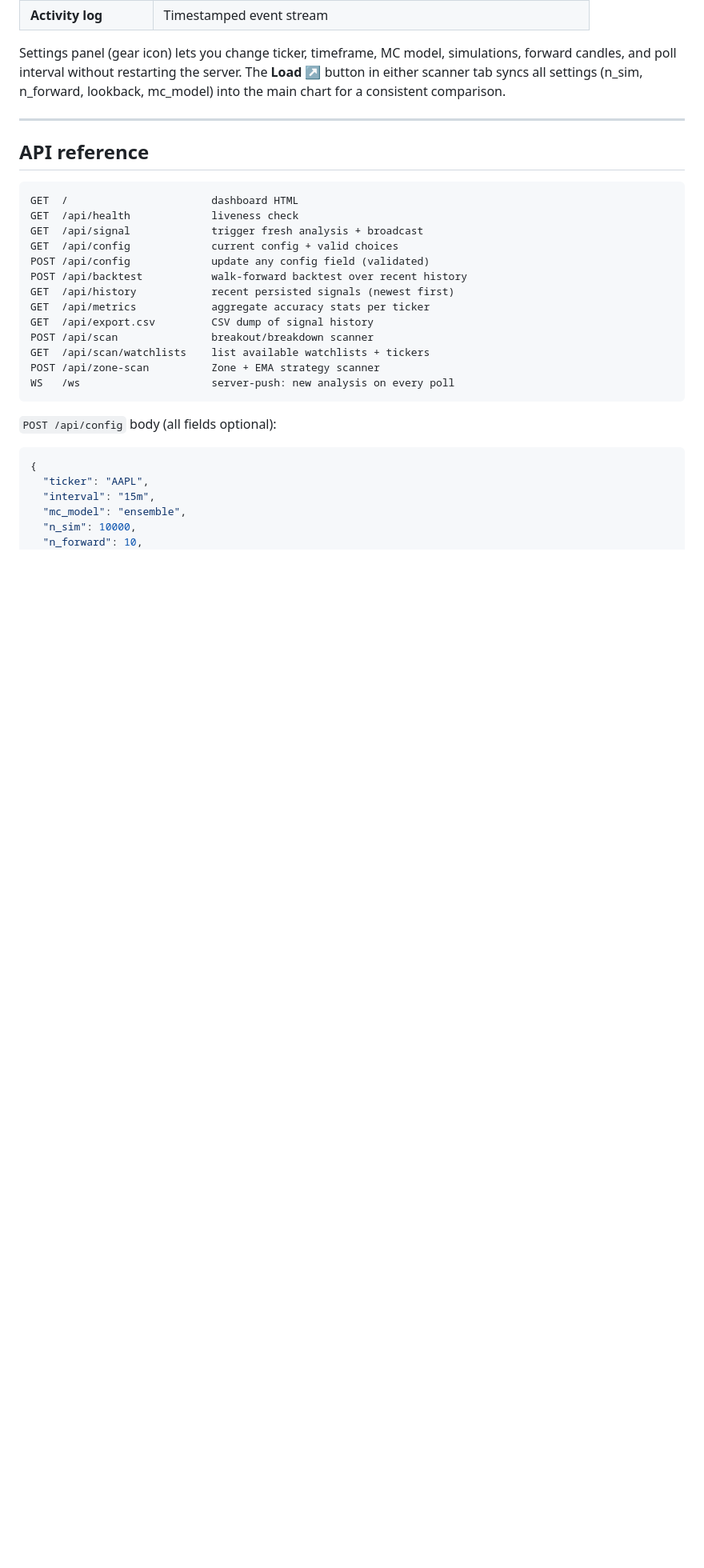
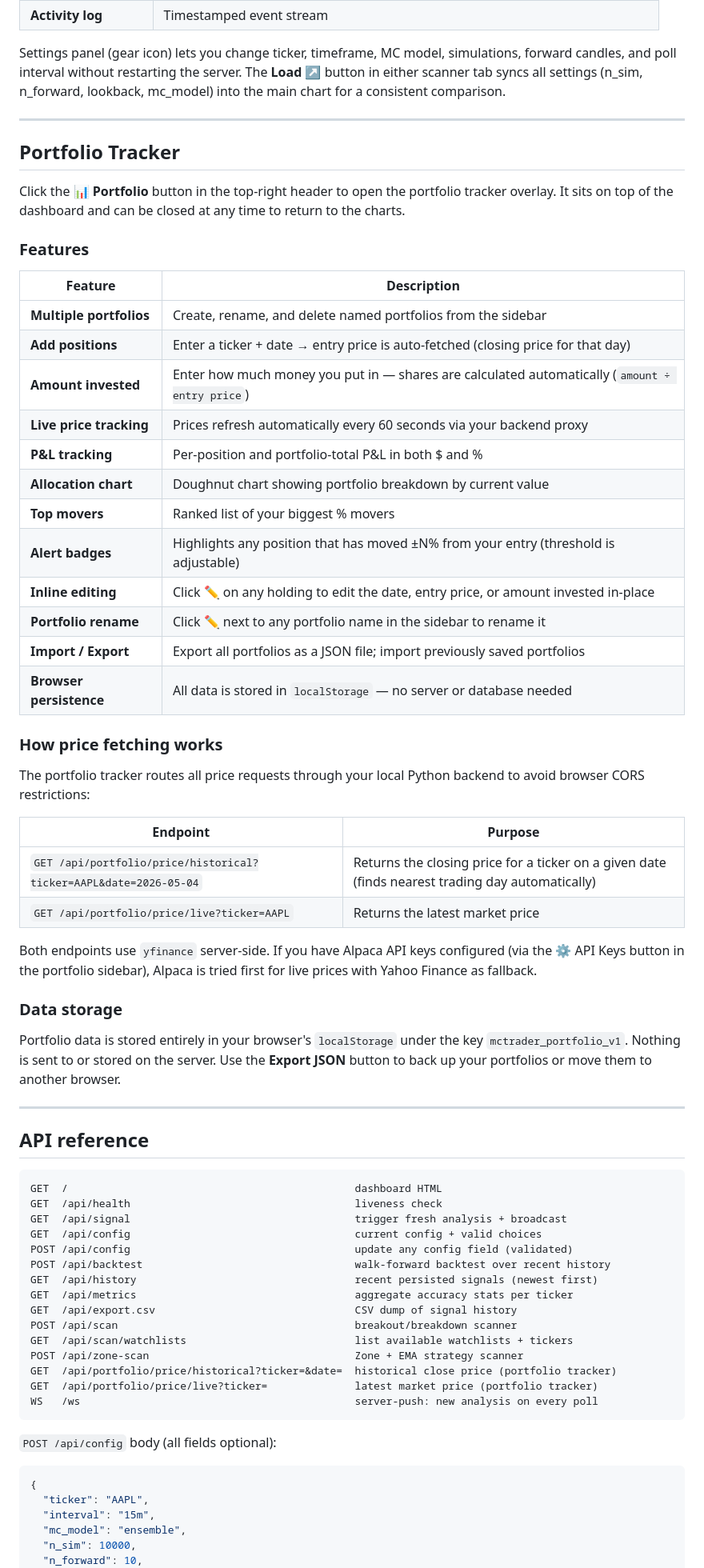
Before and after one commit to qle107/Monte_Carlo_Predict_Stock, a Markdown page: README.md, the part around the change printed below. Shown: that part at 80% size. Drawn GitHub-style; blank space fills up the shorter version.

````diff
--- a/README.md
+++ b/README.md
@@ -277,22 +277,62 @@ the main chart for a consistent comparison.
 
 ---
 
+## Portfolio Tracker
+
+Click the **📊 Portfolio** button in the top-right header to open the portfolio tracker overlay. It sits on top of the dashboard and can be closed at any time to return to the charts.
+
+### Features
+
+| Feature | Description |
+|---------|-------------|
+| **Multiple portfolios** | Create, rename, and delete named portfolios from the sidebar |
+| **Add positions** | Enter a ticker + date → entry price is auto-fetched (closing price for that day) |
+| **Amount invested** | Enter how much money you put in — shares are calculated automatically (`amount ÷ entry price`) |
+| **Live price tracking** | Prices refresh automatically every 60 seconds via your backend proxy |
+| **P&L tracking** | Per-position and portfolio-total P&L in both $ and % |
+| **Allocation chart** | Doughnut chart showing portfolio breakdown by current value |
+| **Top movers** | Ranked list of your biggest % movers |
+| **Alert badges** | Highlights any position that has moved ±N% from your entry (threshold is adjustable) |
+| **Inline editing** | Click ✏️ on any holding to edit the date, entry price, or amount invested in-place |
+| **Portfolio rename** | Click ✏️ next to any portfolio name in the sidebar to rename it |
+| **Import / Export** | Export all portfolios as a JSON file; import previously saved portfolios |
+| **Browser persistence** | All data is stored in `localStorage` — no server or database needed |
+
+### How price fetching works
+
+The portfolio tracker routes all price requests through your local Python backend to avoid browser CORS restrictions:
+
+| Endpoint | Purpose |
+|----------|---------|
+| `GET /api/portfolio/price/historical?ticker=AAPL&date=2026-05-04` | Returns the closing price for a ticker on a given date (finds nearest trading day automatically) |
+| `GET /api/portfolio/price/live?ticker=AAPL` | Returns the latest market price |
+
+Both endpoints use `yfinance` server-side. If you have Alpaca API keys configured (via the ⚙ API Keys button in the portfolio sidebar), Alpaca is tried first for live prices with Yahoo Finance as fallback.
+
+### Data storage
+
+Portfolio data is stored entirely in your browser's `localStorage` under the key `mctrader_portfolio_v1`. Nothing is sent to or stored on the server. Use the **Export JSON** button to back up your portfolios or move them to another browser.
+
+---
+
 ## API reference
 
 ```
-GET  /                       dashboard HTML
-GET  /api/health             liveness check
-GET  /api/signal             trigger fresh analysis + broadcast
-GET  /api/config             current config + valid choices
-POST /api/config             update any config field (validated)
-POST /api/backtest           walk-forward backtest over recent history
-GET  /api/history            recent persisted signals (newest first)
-GET  /api/metrics            aggregate accuracy stats per ticker
-GET  /api/export.csv         CSV dump of signal history
-POST /api/scan               breakout/breakdown scanner
-GET  /api/scan/watchlists    list available watchlists + tickers
-POST /api/zone-scan          Zone + EMA strategy scanner
-WS   /ws                     server-push: new analysis on every poll
+GET  /                                              dashboard HTML
+GET  /api/health                                    liveness check
+GET  /api/signal                                    trigger fresh analysis + broadcast
+GET  /api/config                                    current config + valid choices
+POST /api/config                                    update any config field (validated)
+POST /api/backtest                                  walk-forward backtest over recent history
+GET  /api/history                                   recent persisted signals (newest first)
+GET  /api/metrics                                   aggregate accuracy stats per ticker
+GET  /api/export.csv                                CSV dump of signal history
+POST /api/scan                                      breakout/breakdown scanner
+GET  /api/scan/watchlists                           list available watchlists + tickers
+POST /api/zone-scan                                 Zone + EMA strategy scanner
+GET  /api/portfolio/price/historical?ticker=&date=  historical close price (portfolio tracker)
+GET  /api/portfolio/price/live?ticker=              latest market price (portfolio tracker)
+WS   /ws                                            server-push: new analysis on every poll
 ```
 
 `POST /api/config` body (all fields optional):
````
Also changed, not shown: other parts of README.md (+14 -2 lines), resource_image/Portfolio.png (added), 4 other files.
